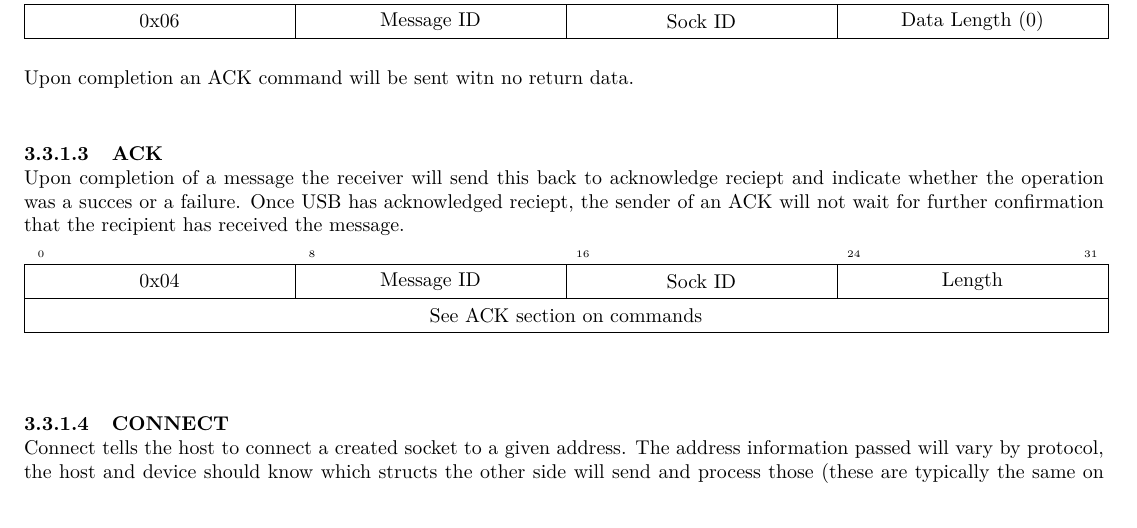
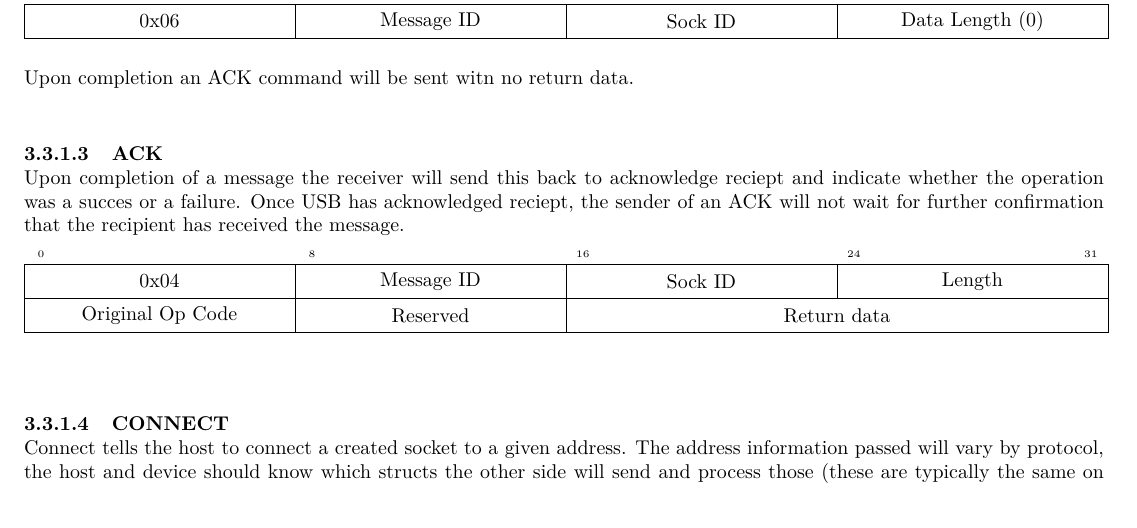
Before and after one commit to xaptum/hss, a LaTeX document (rc/scm_protocol.tex): part of page 8 of 11, cut so that both start at the same text. Compiled offline with pdfLaTeX.

Commit message:
Include original Op Code with ACK message

```diff
--- a/rc/scm_protocol.tex
+++ b/rc/scm_protocol.tex
@@ -281,7 +281,9 @@
 	\bitbox{8}{Message ID} &
 	\bitbox{8}{Sock ID} &
 	\bitbox{8}{Length} \\
-	\bitbox{32}{See ACK section on commands}\\
+	\bitbox{8}{Original Op Code} &
+	\bitbox{8}{Reserved} &
+	\bitbox{16}{Return data}\\
 	\end{bytefield}\\
 	\paragraph{CONNECT} \mbox{}\\
 	Connect tells the host to connect a created socket to a given address. The address information passed will vary by protocol, the host and device should know which structs the other side will send and process those (these are typically the same on both ends).\\
```
